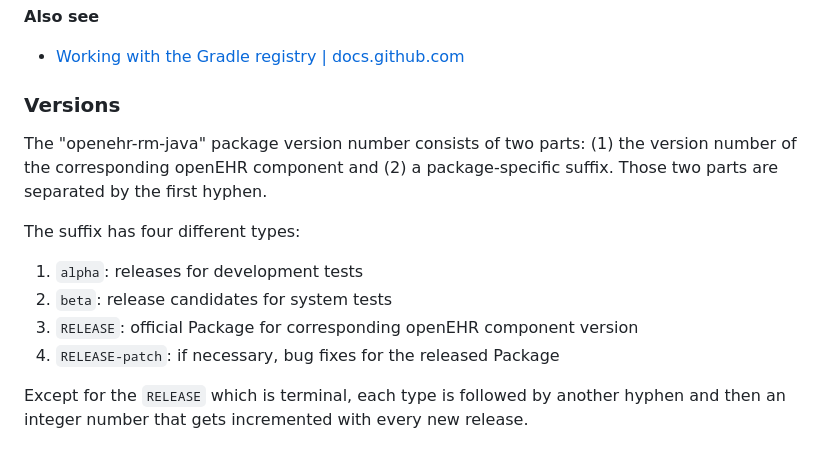
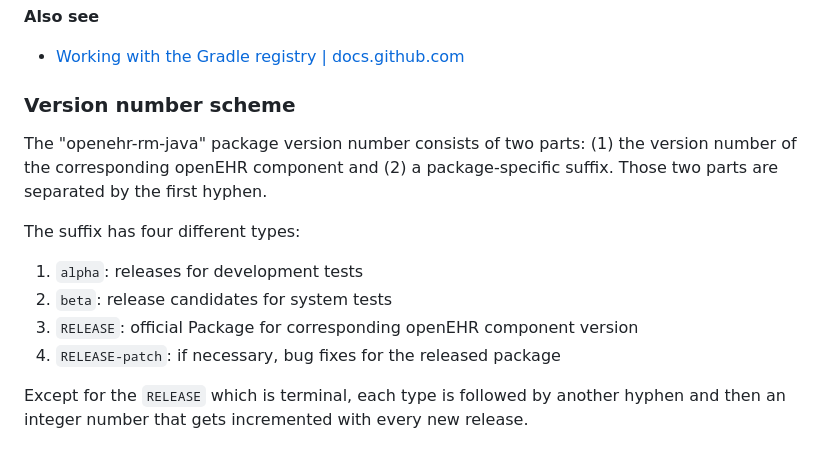
Before and after one commit to openehr4j/openehr-rm-4j, a Markdown page: README.md, the part around the change. Rendered like a GitHub page.

Commit message:
docs: improve wording

```diff
--- a/README.md
+++ b/README.md
@@ -178,7 +178,7 @@ dependencies {
 
 - [Working with the Gradle registry | docs.github.com](https://docs.github.com/en/packages/working-with-a-github-packages-registry/working-with-the-gradle-registry)
 
-### Versions
+### Version number scheme
 
 The "openehr-rm-java" package version number consists of two parts: (1) the version number of the corresponding openEHR component and (2) a package-specific suffix. Those two parts are separated by the first hyphen.
 
@@ -187,7 +187,7 @@ The suffix has four different types:
 1. `alpha`: releases for development tests
 2. `beta`: release candidates for system tests
 3. `RELEASE`: official Package for corresponding openEHR component version
-4. `RELEASE-patch`: if necessary, bug fixes for the released Package
+4. `RELEASE-patch`: if necessary, bug fixes for the released package
 
 Except for the `RELEASE` which is terminal, each type is followed by another hyphen and then an integer number that gets incremented with every new release.
 
```
